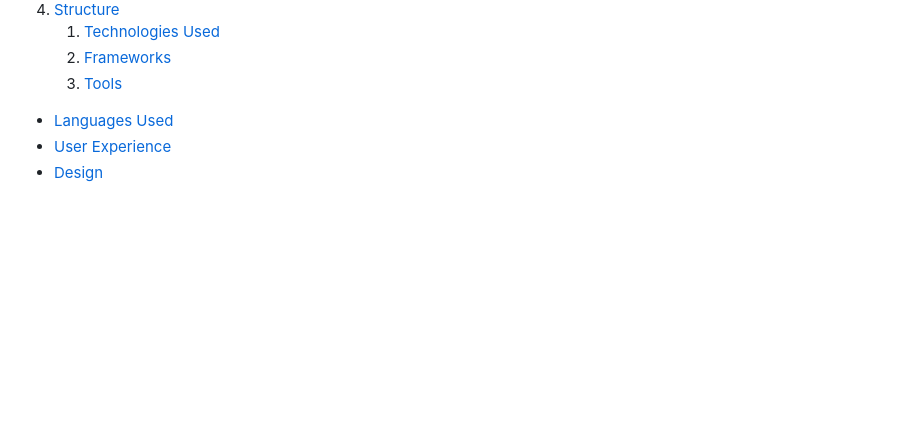
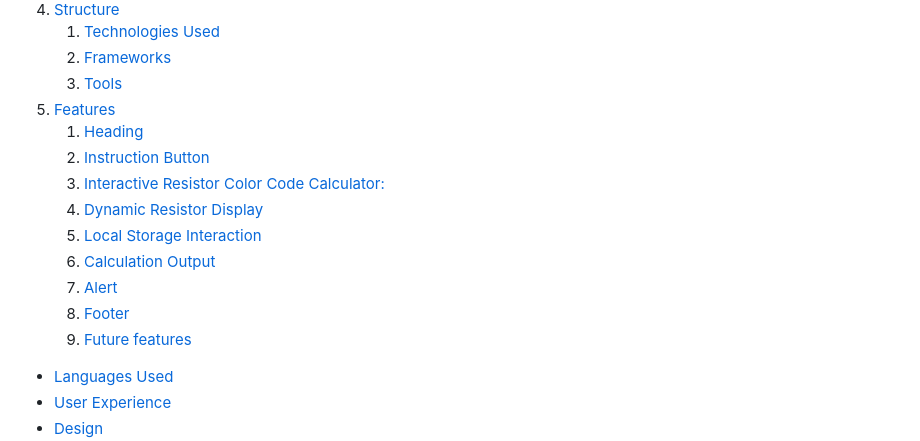
Before and after one commit to Tenda-M/risistor-colour-code, a Markdown page: README.md, the part around one of its changes. Rendered like a GitHub page; blank space fills up the shorter version.

```diff
--- a/README.md
+++ b/README.md
@@ -29,6 +29,16 @@ A live demo can be found [here.](https://tenda-m.github.io/risistor-colour-code/
    1. [Technologies Used](#technologies-used)
    2. [Frameworks](#frameworks)
    3. [Tools](#tools)
+5. [Features](#features)
+   1. [Heading](#heading)
+   2. [Instruction Button](#instruction-button)
+   3. [Interactive Resistor Color Code Calculator:](#interactive-resistor-color-code-calculator)
+   4. [Dynamic Resistor Display](#dynamic-resistor-display)
+   5. [Local Storage Interaction](#local-storage-interaction)
+   6. [Calculation Output](#calculation-output)
+   7. [Alert](#alert)
+   8. [Footer](#footer)
+   9. [Future features](#future-features)
 * [Languages Used](#languages-used)
 * [User Experience](#user-experience-ux)
 * [Design](#design)
```
Also changed, not shown: other parts of README.md (+61 -4 lines).
